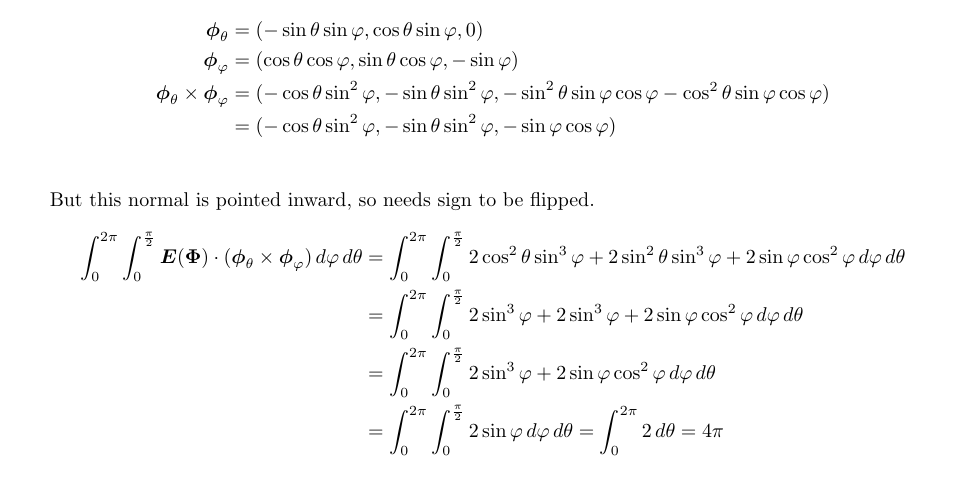
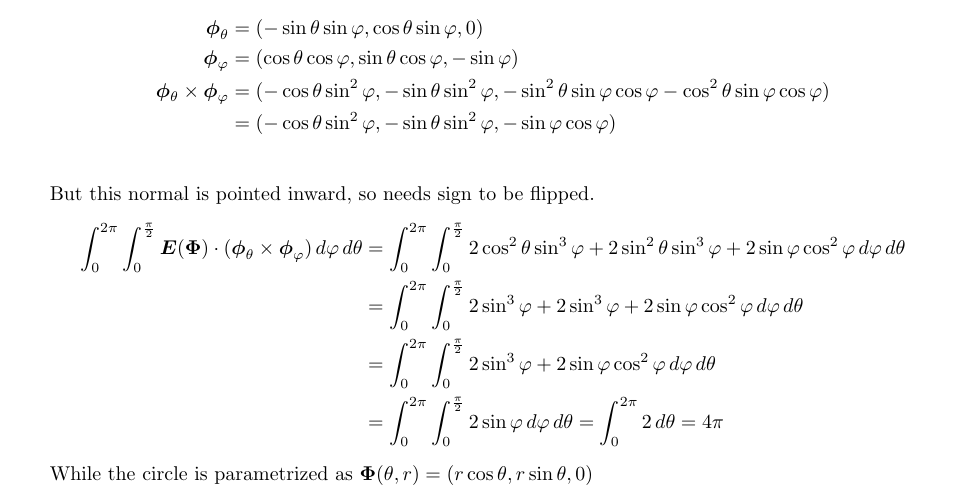
Before and after one commit to poonkeegan/school, a LaTeX document (matb42/a8.tex): part of page 7 of 7, cut so that both start at the same text. Compiled offline with pdfLaTeX.

Commit message:
Mon Mar 19 15:34:46 EDT 2018

```diff
--- a/matb42/a8.tex
+++ b/matb42/a8.tex
@@ -224,6 +224,7 @@ Mar 20th 2018}
                 &= \int_0^{2\pi} \int_0^{\frac{\pi}{2}} 2\sin^3 \varphi + 2 \sin \varphi \cos^2 \varphi \, d\varphi \, d\theta \\
                 &= \int_0^{2\pi} \int_0^{\frac{\pi}{2}} 2\sin \varphi \, d\varphi \, d\theta = \int_0^{2\pi} 2\, d\theta  = 4 \pi
                 \end{align*}
+                While the circle is parametrized as $\boldsymbol \Phi (\theta, r) = (r\cos \theta, r\sin \theta, 0)$
 
 
 \end{enumerate}
```
Also changed, not shown: matb42/a8.pdf.
